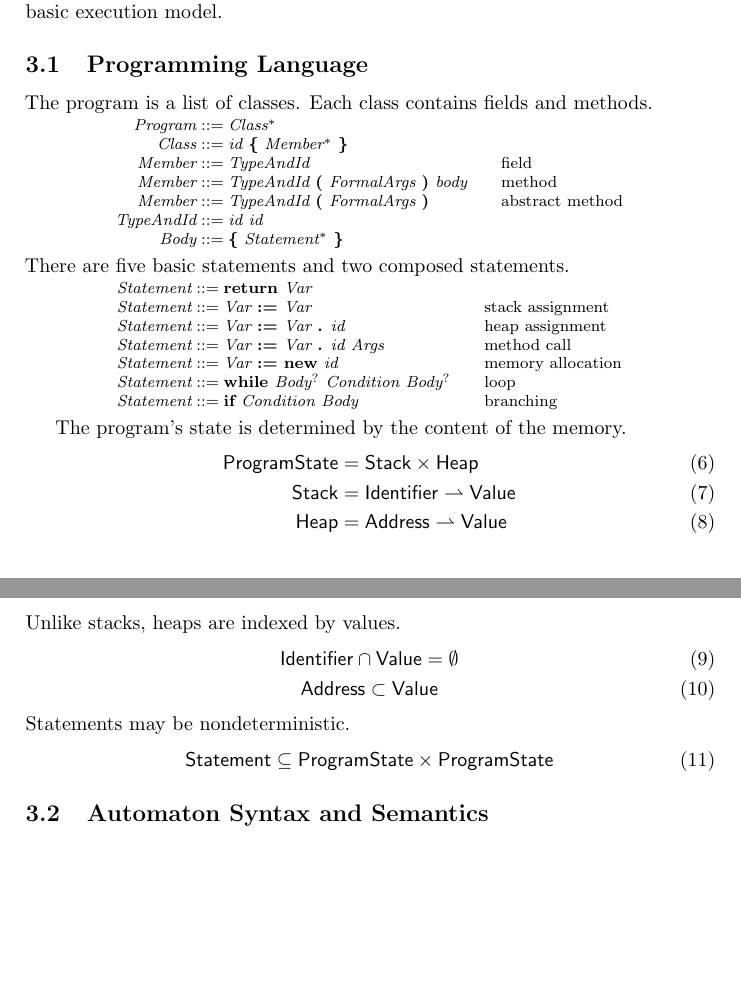
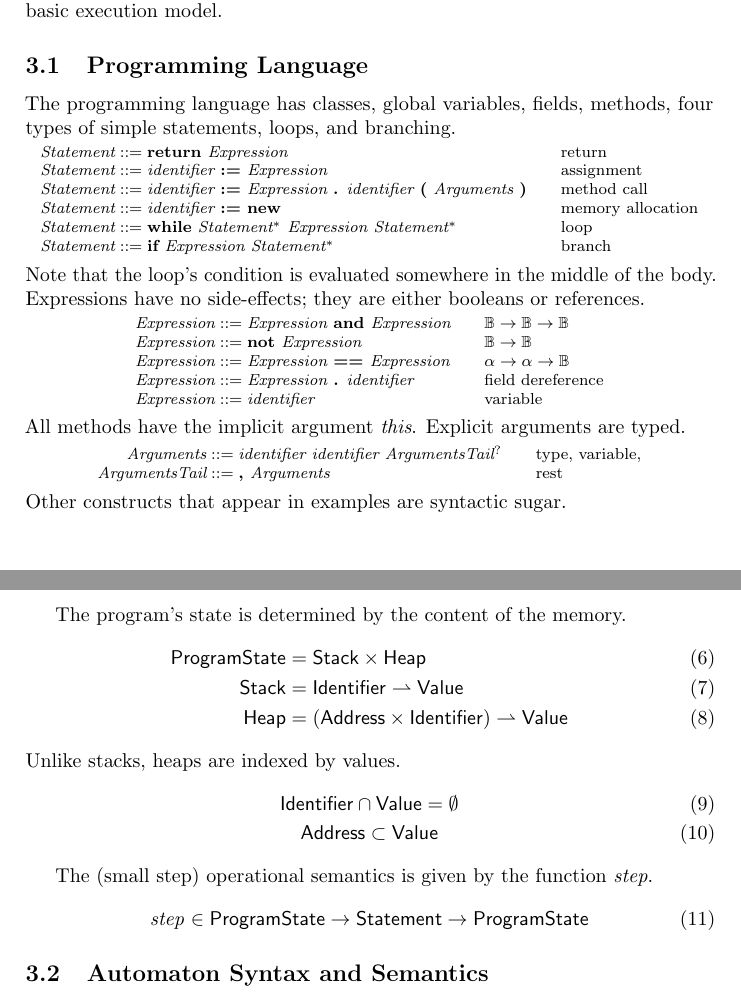
Before and after one commit to rgrig/papers, a LaTeX document (safety/safety.tex): two parts of pages 3 and 4 of 4 before the commit and two parts of pages 3 and 4 of 5 after it, joined at a grey line, cut so that both start at the same text, the shorter picture padded with empty space. Compiled offline with pdfLaTeX.

Commit message:
Builds Ast, started type-check.

```diff
--- a/safety/safety.tex
+++ b/safety/safety.tex
@@ -232,46 +232,53 @@ Finally, we give a sound encoding of automatons into the basic execution model.
 
 \subsection{Programming Language} % {{{
 
-The program is a list of classes.
-Each class contains fields and methods.
+The programming language has classes, global variables, fields, methods, four types of simple statements, loops, and branching.
 
 \grammar{
-  Program& Class\*\cr
-  Class& id \b\{ Member\* \b\}\cr
-  Member& TypeAndId& field\cr
-  Member& TypeAndId \b( FormalArgs \b) body& method\cr
-  Member& TypeAndId \b( FormalArgs \b)& abstract method\cr
-  TypeAndId& id id\cr
-  Body& \b\{ Statement\* \b\}\cr
+  Statement& \b{return} Expression& return\cr
+  Statement& identifier \b{:=} Expression& assignment\cr
+  Statement& identifier \b{:=} Expression \b. identifier \b( Arguments \b)& method call\cr
+  Statement& identifier \b{:=} \b{new}& memory allocation\cr
+  Statement& \b{while} Statement\* Expression Statement\*& loop\cr
+  Statement& \b{if} Expression Statement\*& branch\cr
 }
 
-\noindent There are five basic statements and two composed statements.
+\noindent Note that the loop's condition is evaluated somewhere in the middle of the body.
+Expressions have no side-effects; they are either booleans or references.
 
 \grammar{
-  Statement& \b{return} Var\cr
-  Statement& Var \b{:=} Var& stack assignment\cr
-  Statement& Var \b{:=} Var \b. id& heap assignment\cr
-  Statement& Var \b{:=} Var \b. id Args& method call\cr
-  Statement& Var \b{:=} \b{new} id& memory allocation\cr
-  Statement& \b{while} Body\? Condition Body\?& loop\cr
-  Statement& \b{if} Condition Body& branching\cr
+  Expression& Expression \b{and} Expression& $\mathbb{B}\to\mathbb{B}\to\mathbb{B} $\cr
+  Expression& \b{not} Expression& $\mathbb{B}\to\mathbb{B}$\cr
+  Expression& Expression \b{==} Expression& $\alpha\to\alpha\to\mathbb{B}$\cr
+  Expression& Expression \b. identifier& field dereference\cr
+  Expression& identifier& variable\cr
 }
 
+\noindent All methods have the implicit argument \textit{this}.
+Explicit arguments are typed.
+
+\grammar{
+  Arguments& identifier identifier ArgumentsTail\?& type, variable,\cr
+  ArgumentsTail& \b, Arguments& rest\cr
+}
+
+\noindent Other constructs that appear in examples are syntactic sugar.
 
 The program's state is determined by the content of the memory.
 \begin{align}
 \mathsf{ProgramState}&=\mathsf{Stack}\times\mathsf{Heap} \\
 \mathsf{Stack}&=\mathsf{Identifier}\pmap\mathsf{Value} \\
-\mathsf{Heap}&=\mathsf{Address}\pmap\mathsf{Value}
+\mathsf{Heap}&=(\mathsf{Address}\times\mathsf{Identifier})\pmap\mathsf{Value}
 \end{align}
 Unlike stacks, heaps are indexed by values.
 \begin{gather}
 \mathsf{Identifier}\cap\mathsf{Value}=\emptyset \\
 \mathsf{Address}\subset\mathsf{Value}
 \end{gather}
-Statements may be nondeterministic.
+
+The (small step) operational semantics is given by the function \textit{step}.
 \begin{equation}
-\mathsf{Statement}\subseteq\mathsf{ProgramState}\times\mathsf{ProgramState}
+\mathit{step}\in \mathsf{ProgramState}\to \mathsf{Statement} \to \mathsf{ProgramState}
 \end{equation}
 
 % }}}
```
Also changed, not shown: 5 other files.
